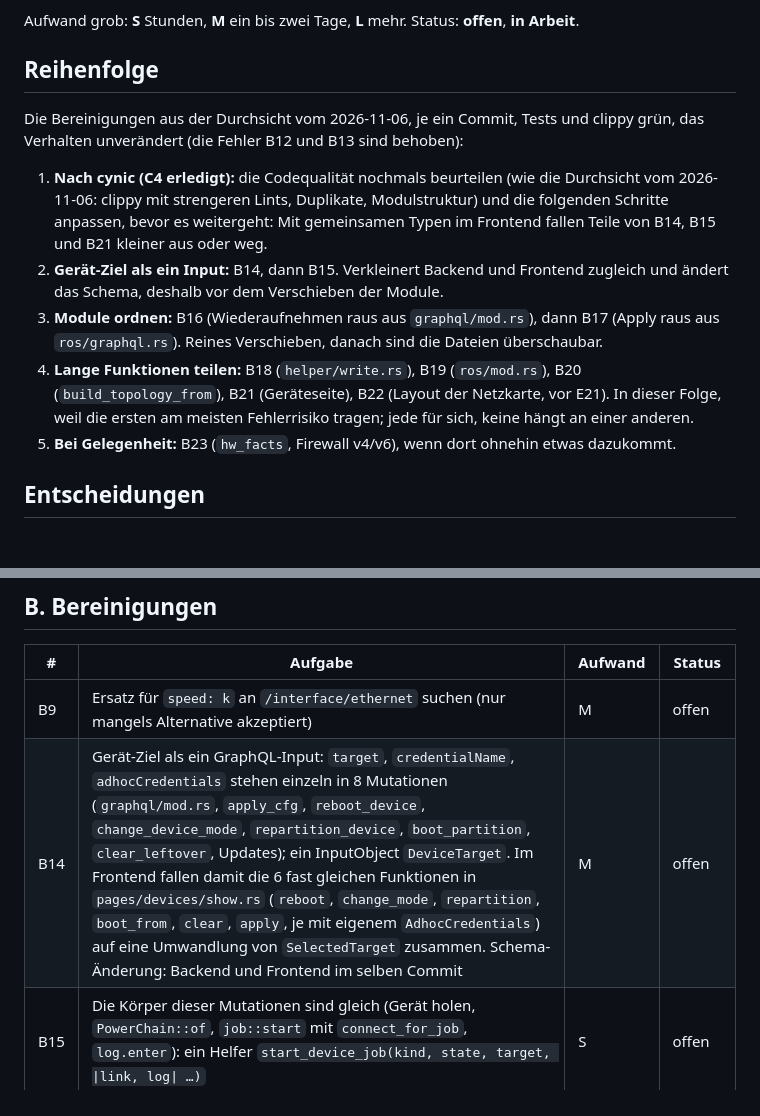
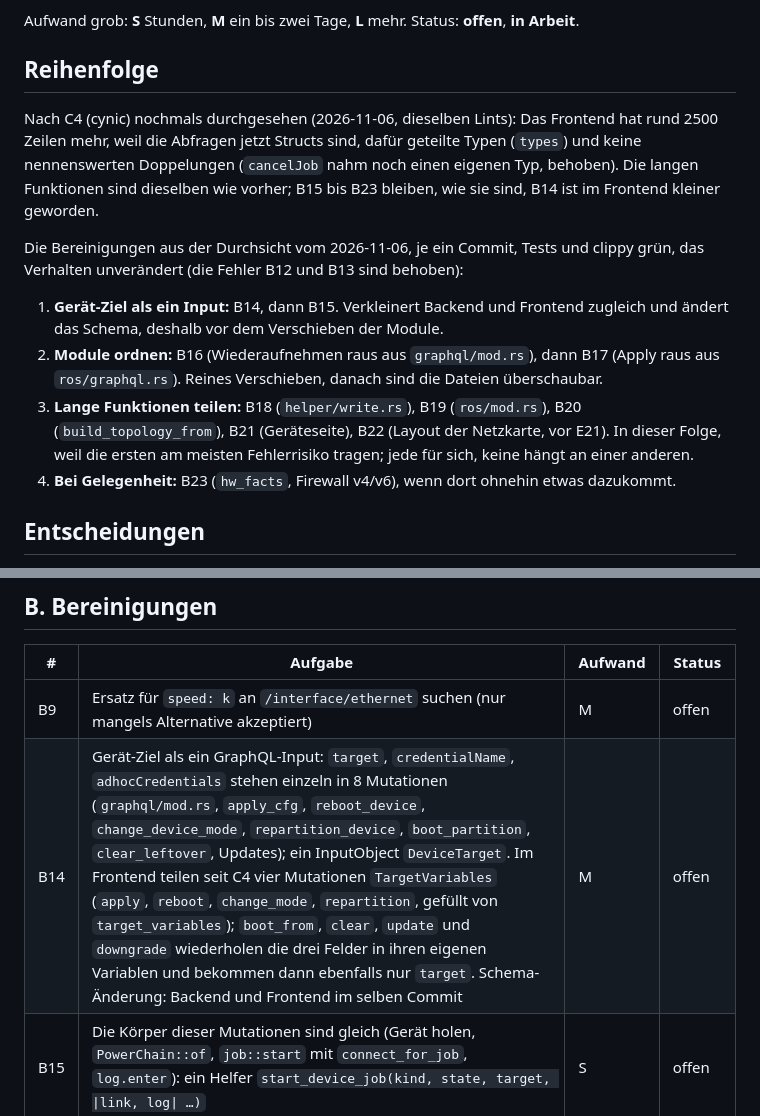
Before and after one commit to koa/netbox-provisioner, a Markdown page: docs/todo.md, 2 parts joined by grey strips. Drawn GitHub-style; blank space fills up the shorter version.

Commit message:
note the review after cynic and adjust the order
C4 is done and the code was looked at again with the same lints: the frontend's queries
are structs with shared types now and show no notable duplicates, the long functions are
the ones from before. The review step leaves the order; B14 records what of its frontend
part cynic took already.

Co-Authored-By: Claude Opus 5.5 <noreply@anthropic.com>

```diff
--- a/docs/todo.md
+++ b/docs/todo.md
@@ -11,22 +11,24 @@ Status: **offen**, **in Arbeit**.
 
 ## Reihenfolge
 
+Nach C4 (cynic) nochmals durchgesehen (2026-11-06, dieselben Lints): Das Frontend hat rund
+2500 Zeilen mehr, weil die Abfragen jetzt Structs sind, dafür geteilte Typen (`types`) und keine
+nennenswerten Doppelungen (`cancelJob` nahm noch einen eigenen Typ, behoben). Die langen
+Funktionen sind dieselben wie vorher; B15 bis B23 bleiben, wie sie sind, B14 ist im Frontend
+kleiner geworden.
+
 Die Bereinigungen aus der Durchsicht vom 2026-11-06, je ein Commit, Tests und clippy grün,
 das Verhalten unverändert (die Fehler B12 und B13 sind behoben):
 
-1. **Nach cynic (C4 erledigt):** die Codequalität nochmals beurteilen (wie die Durchsicht vom
-   2026-11-06: clippy mit strengeren Lints, Duplikate, Modulstruktur) und die folgenden
-   Schritte anpassen, bevor es weitergeht: Mit gemeinsamen Typen im Frontend fallen Teile von
-   B14, B15 und B21 kleiner aus oder weg.
-2. **Gerät-Ziel als ein Input:** B14, dann B15. Verkleinert Backend und Frontend zugleich und
+1. **Gerät-Ziel als ein Input:** B14, dann B15. Verkleinert Backend und Frontend zugleich und
    ändert das Schema, deshalb vor dem Verschieben der Module.
-3. **Module ordnen:** B16 (Wiederaufnehmen raus aus `graphql/mod.rs`), dann B17 (Apply raus
+2. **Module ordnen:** B16 (Wiederaufnehmen raus aus `graphql/mod.rs`), dann B17 (Apply raus
    aus `ros/graphql.rs`). Reines Verschieben, danach sind die Dateien überschaubar.
-4. **Lange Funktionen teilen:** B18 (`helper/write.rs`), B19 (`ros/mod.rs`), B20
+3. **Lange Funktionen teilen:** B18 (`helper/write.rs`), B19 (`ros/mod.rs`), B20
    (`build_topology_from`), B21 (Geräteseite), B22 (Layout der Netzkarte, vor E21). In dieser
    Folge, weil die ersten am meisten Fehlerrisiko tragen; jede für sich, keine hängt an einer
    anderen.
-5. **Bei Gelegenheit:** B23 (`hw_facts`, Firewall v4/v6), wenn dort ohnehin etwas dazukommt.
+4. **Bei Gelegenheit:** B23 (`hw_facts`, Firewall v4/v6), wenn dort ohnehin etwas dazukommt.
 
 ## Entscheidungen
 
@@ -69,7 +71,7 @@ Entscheidung erledigt, wandert sie nach [done.md](done.md#entscheidungen).
 | # | Aufgabe | Aufwand | Status |
 |---|---|---|---|
 | B9 | Ersatz für `speed: k` an `/interface/ethernet` suchen (nur mangels Alternative akzeptiert) | M | offen |
-| B14 | Gerät-Ziel als ein GraphQL-Input: `target`, `credentialName`, `adhocCredentials` stehen einzeln in 8 Mutationen (`graphql/mod.rs`, `apply_cfg`, `reboot_device`, `change_device_mode`, `repartition_device`, `boot_partition`, `clear_leftover`, Updates); ein InputObject `DeviceTarget`. Im Frontend fallen damit die 6 fast gleichen Funktionen in `pages/devices/show.rs` (`reboot`, `change_mode`, `repartition`, `boot_from`, `clear`, `apply`, je mit eigenem `AdhocCredentials`) auf eine Umwandlung von `SelectedTarget` zusammen. Schema-Änderung: Backend und Frontend im selben Commit | M | offen |
+| B14 | Gerät-Ziel als ein GraphQL-Input: `target`, `credentialName`, `adhocCredentials` stehen einzeln in 8 Mutationen (`graphql/mod.rs`, `apply_cfg`, `reboot_device`, `change_device_mode`, `repartition_device`, `boot_partition`, `clear_leftover`, Updates); ein InputObject `DeviceTarget`. Im Frontend teilen seit C4 vier Mutationen `TargetVariables` (`apply`, `reboot`, `change_mode`, `repartition`, gefüllt von `target_variables`); `boot_from`, `clear`, `update` und `downgrade` wiederholen die drei Felder in ihren eigenen Variablen und bekommen dann ebenfalls nur `target`. Schema-Änderung: Backend und Frontend im selben Commit | M | offen |
 | B15 | Die Körper dieser Mutationen sind gleich (Gerät holen, `PowerChain::of`, `job::start` mit `connect_for_job`, `log.enter`): ein Helfer `start_device_job(kind, state, target, \|link, log\| …)` | S | offen |
 | B16 | Wiederaufnehmen gespeicherter Jobs nach einem Neustart aus `graphql/mod.rs` nach `saved_job` (oder `job/resume.rs`): `resume_saved_jobs`, `resume_batch`, `saved_update`, `connect_until`, `resume_apply`, `resume_update`, `Watchers`, `restore_watchdogs` (rund 250 Zeilen); `graphql/mod.rs` behält nur Schema und Resolver | S | offen |
 | B17 | `device/ros/graphql.rs` (1912 Zeilen) aufteilen: darin stehen die Generierung (`DeviceCfg`, `render_script`), der ganze Apply-Ablauf (`impl AccessibleDevice`, `apply`, `apply_planned`, `provision_radios`, `reprovision`), seine Events (`ApplyPlanned` … `RadiosReprovisioned`), Log und RouterOS-Versionen; `job.rs` importiert es bezeichnenderweise als `ros::graphql as apply`. Vorschlag `ros/cfg.rs`, `ros/apply.rs` (Ablauf und Events), `graphql.rs` nur mit den Resolvern | M | offen |
```
